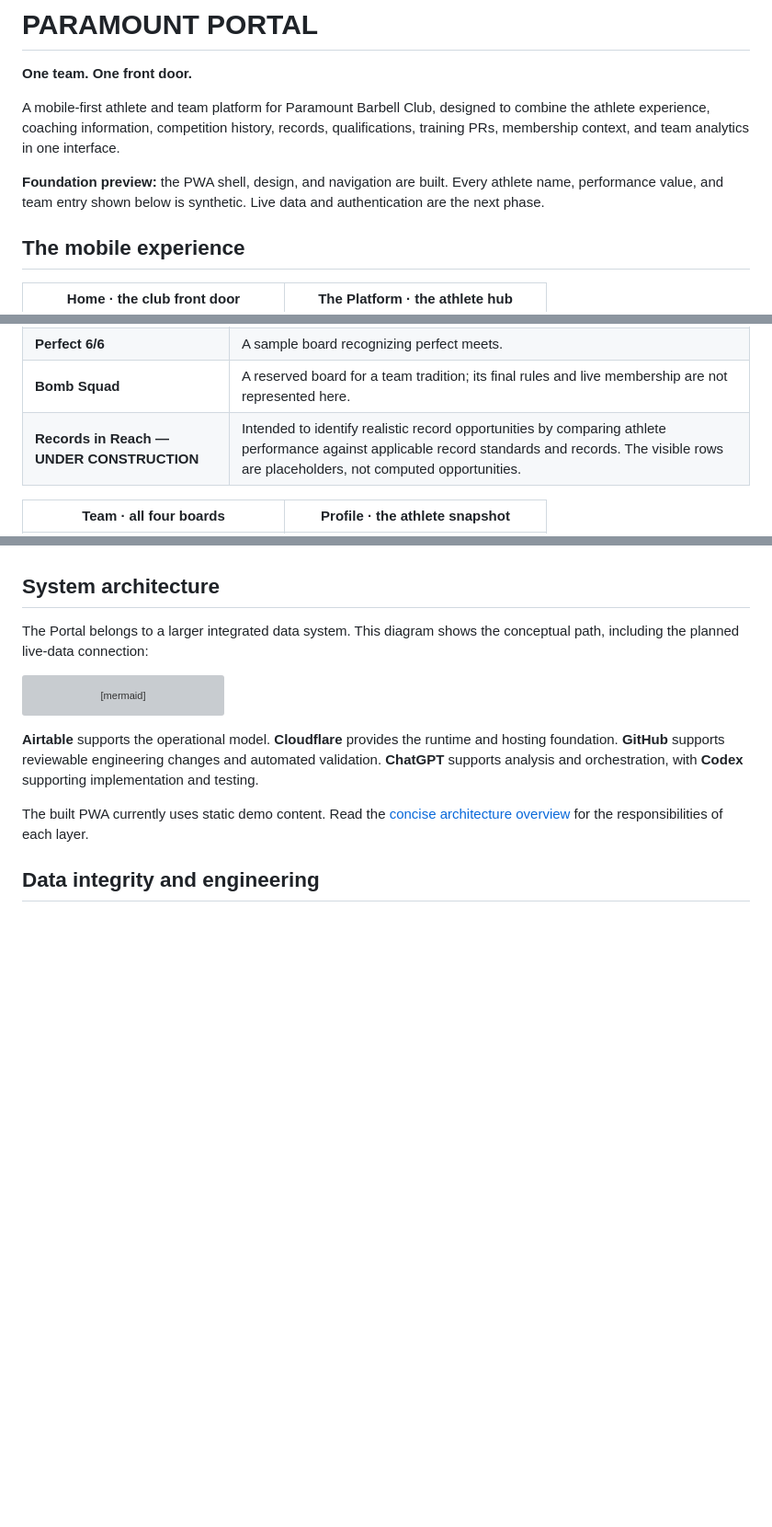
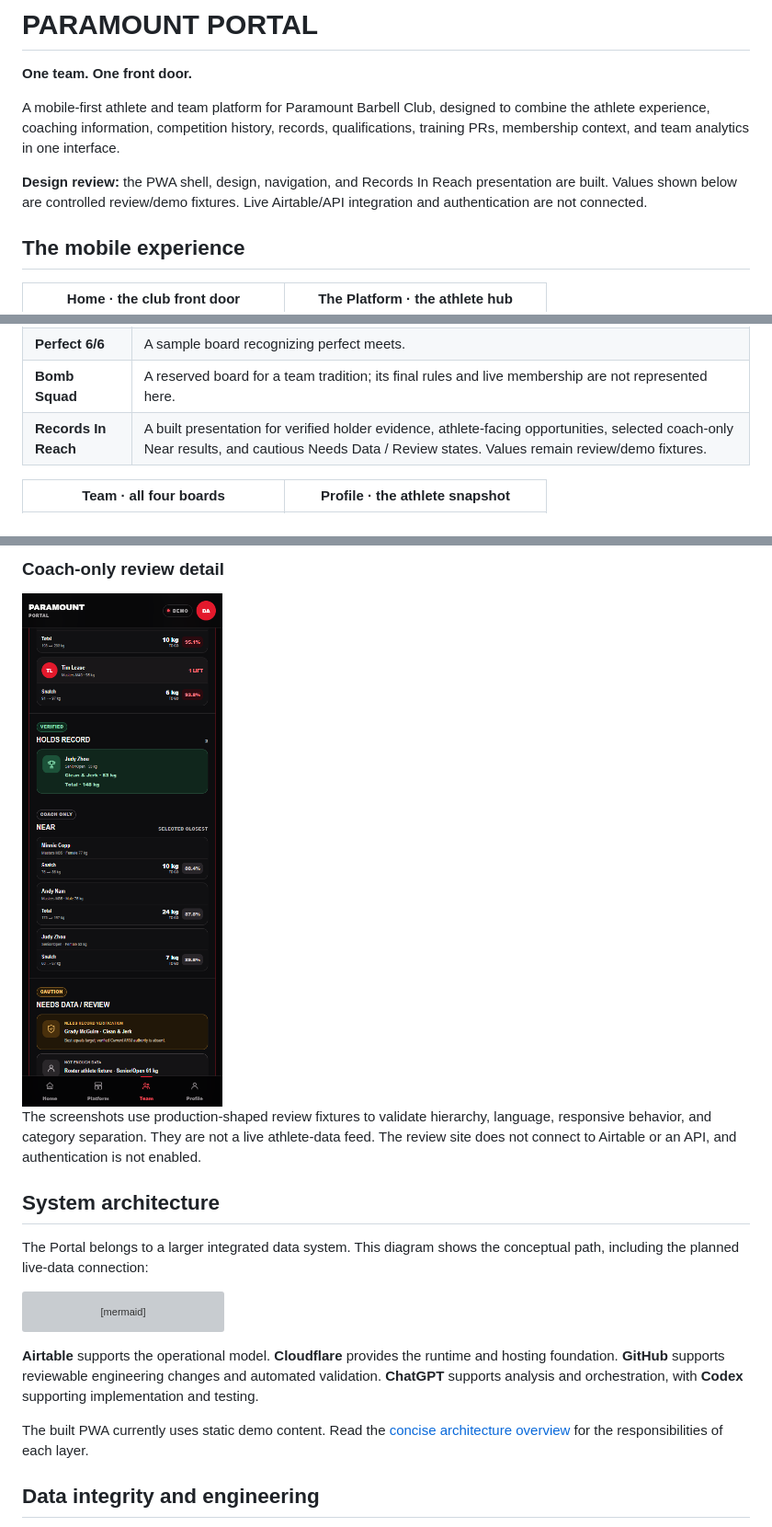
Before and after one commit to kellygarber/paramount-portal-showcase, a Markdown page: README.md, 3 parts joined by grey strips. Shown at 92% size. Drawn GitHub-style; pictures changed too: assets/records-in-reach-coach-review.png (added); blank space fills up the shorter version; grey boxes are pictures that could not be loaded.

```diff
--- a/README.md
+++ b/README.md
@@ -4,7 +4,7 @@
 
 A mobile-first athlete and team platform for Paramount Barbell Club, designed to combine the athlete experience, coaching information, competition history, records, qualifications, training PRs, membership context, and team analytics in one interface.
 
-**Foundation preview:** the PWA shell, design, and navigation are built. Every athlete name, performance value, and team entry shown below is synthetic. Live data and authentication are the next phase.
+**Design review:** the PWA shell, design, navigation, and Records In Reach presentation are built. Values shown below are controlled review/demo fixtures. Live Airtable/API integration and authentication are not connected.
 
 ## The mobile experience
 
@@ -39,7 +39,7 @@ Four boards give the team its own space:
 | **Current Records** | A synthetic preview of club record holders. |
 | **Perfect 6/6** | A sample board recognizing perfect meets. |
 | **Bomb Squad** | A reserved board for a team tradition; its final rules and live membership are not represented here. |
-| **Records in Reach — UNDER CONSTRUCTION** | Intended to identify realistic record opportunities by comparing athlete performance against applicable record standards and records. The visible rows are placeholders, not computed opportunities. |
+| **Records In Reach** | A built presentation for verified holder evidence, athlete-facing opportunities, selected coach-only Near results, and cautious Needs Data / Review states. Values remain review/demo fixtures. |
 
 | Team · all four boards | Profile · the athlete snapshot |
 | :---: | :---: |
@@ -49,3 +62,8 @@ Four boards give the team its own space:
+### Coach-only review detail
+
+<img src="assets/records-in-reach-coach-review.png" width="430" alt="Coach-only Records In Reach detail showing selected Near and cautious Needs Data and Review states">
+
+The screenshots use production-shaped review fixtures to validate hierarchy, language, responsive behavior, and category separation. They are not a live athlete-data feed. The review site does not connect to Airtable or an API, and authentication is not enabled.
 
 ## System architecture
 
```
Also changed, not shown: other parts of README.md (+16 -3 lines), docs/architecture.md (+1 -1 lines), assets/records-in-reach-athlete-empty.png (added), assets/records-in-reach-athlete-holder.png (added), assets/records-in-reach-athlete-multiple.png (added), assets/records-in-reach-team-desktop.png (added), assets/records-in-reach-team-mobile.png (added), 2 other files.
